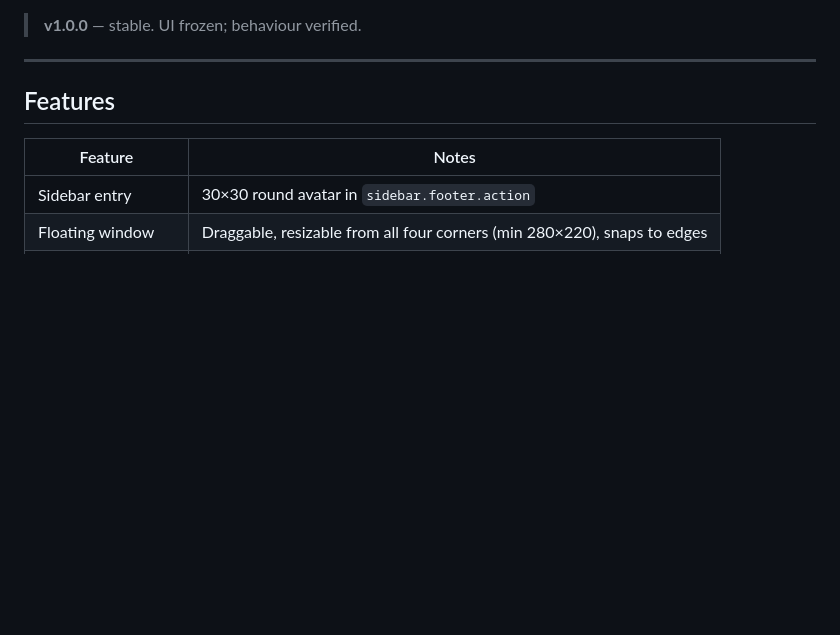
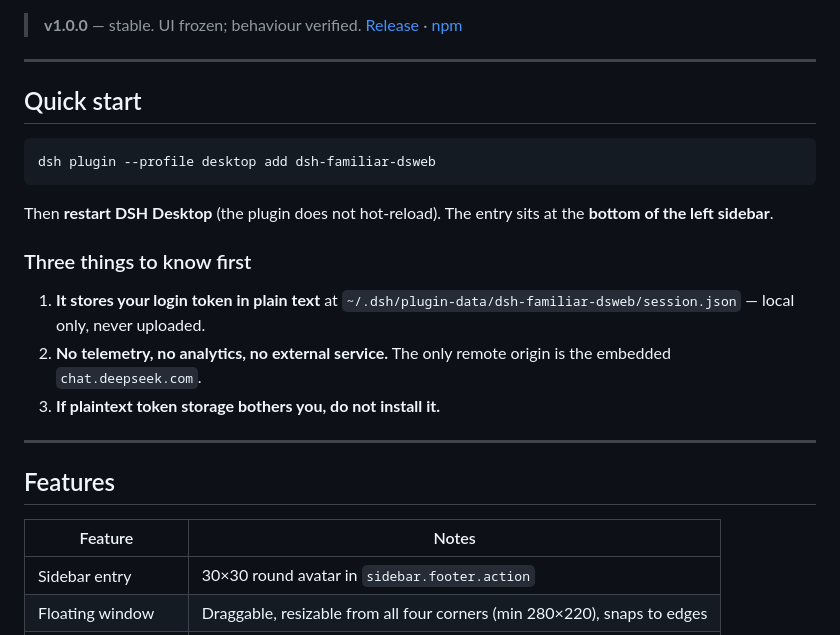
Before and after one commit to Corangam/dsh-familiar-dsweb, a Markdown page: README.en.md, the part around one of its changes. Drawn GitHub-style; blank space fills up the shorter version.

````diff
--- a/README.en.md
+++ b/README.en.md
@@ -6,4 +10,25 @@ so you can open a free side conversation without leaving your work.
 > **v1.0.0** — stable. UI frozen; behaviour verified.
+> [Release](https://github.com/Corangam/dsh-familiar-dsweb/releases/tag/v1.0.0) ·
+> [npm](https://www.npmjs.com/package/dsh-familiar-dsweb)
+
+---
+
+## Quick start
+
+```bash
+dsh plugin --profile desktop add dsh-familiar-dsweb
+```
+
+Then **restart DSH Desktop** (the plugin does not hot-reload). The entry sits at the
+**bottom of the left sidebar**.
+
+### Three things to know first
+
+1. **It stores your login token in plain text** at
+   `~/.dsh/plugin-data/dsh-familiar-dsweb/session.json` — local only, never uploaded.
+2. **No telemetry, no analytics, no external service.** The only remote origin is the
+   embedded `chat.deepseek.com`.
+3. **If plaintext token storage bothers you, do not install it.**
 
 ---
 
````
Also changed, not shown: other parts of README.en.md (+4 -0 lines), README.md (+51 -9 lines), docs/screenshot-dark.jpg (added), 1 other file.
